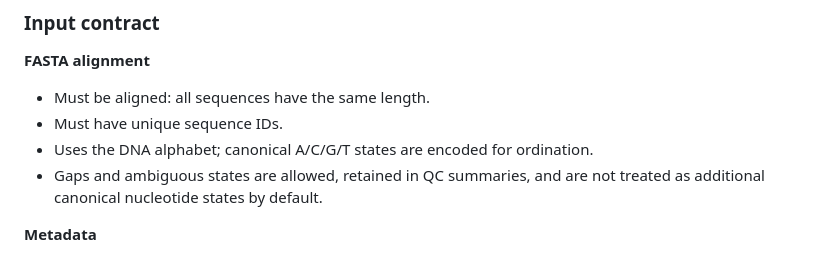
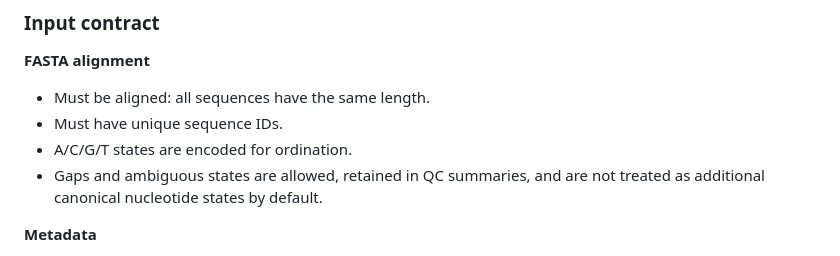
Before and after one commit to geoepi/sequence-map, a Markdown page: README.md, the part around the change. Drawn GitHub-style.

```diff
--- a/README.md
+++ b/README.md
@@ -108,7 +108,7 @@ A typical workflow requires:
 
 - Must be aligned: all sequences have the same length.
 - Must have unique sequence IDs.
-- Uses the DNA alphabet; canonical A/C/G/T states are encoded for ordination.
+- A/C/G/T states are encoded for ordination.
 - Gaps and ambiguous states are allowed, retained in QC summaries, and are not
   treated as additional canonical nucleotide states by default.
 
```
